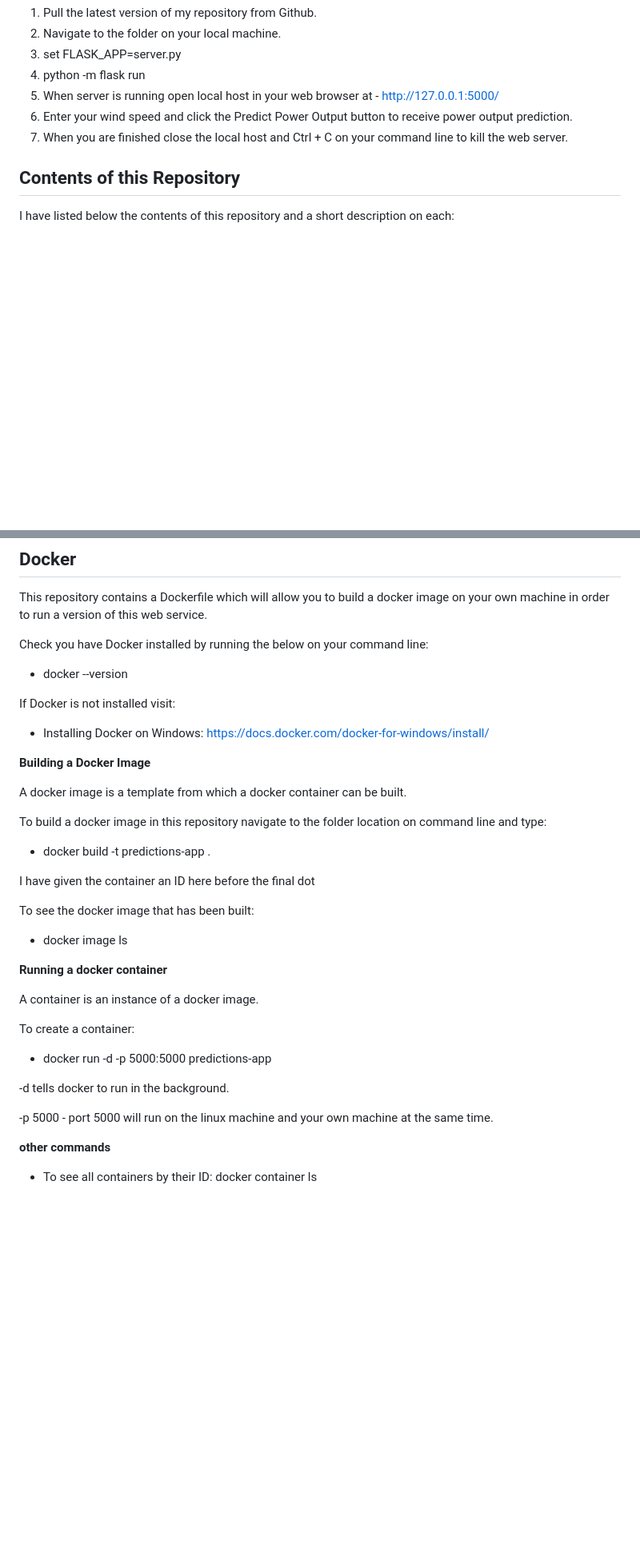
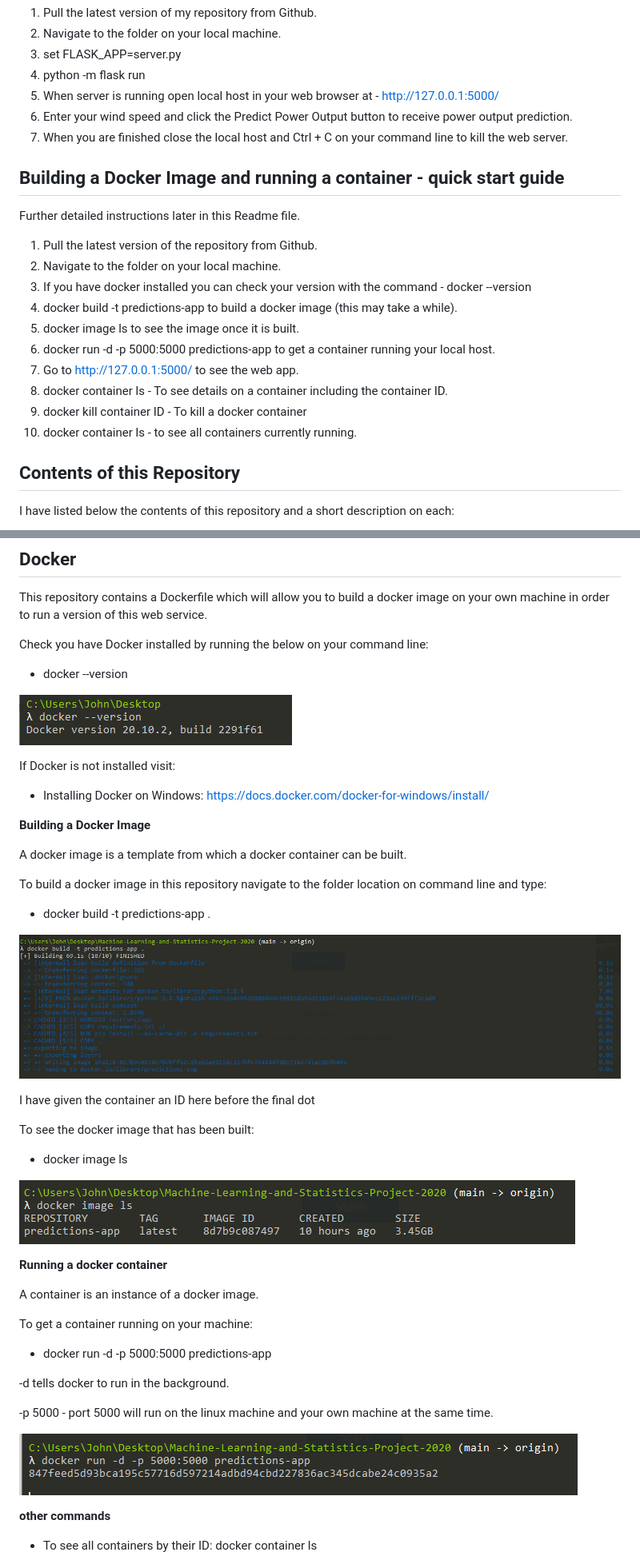
Before and after one commit to johndunne2019/Machine-Learning-and-Statistics-Project-2020, a Markdown page: README.md, 2 parts joined by grey strips. Shown: that part at 80% size. GitHub-like rendering; pictures changed too: img/Docker--version.PNG (added), img/DockerBuildImage.PNG (added), img/DockerImagels.PNG (added); blank space fills up the shorter version.

Commit message:
Readme - finished section on Docker, added 4 images from my command line, added quick start guide for docker at start of Readme

```diff
--- a/README.md
+++ b/README.md
@@ -20,6 +20,21 @@ I have included further details on each component later in this Readme file.
 5. When server is running open local host in your web browser at - http://127.0.0.1:5000/
 6. Enter your wind speed and click the Predict Power Output button to receive power output prediction.
 7. When you are finished close the local host and Ctrl + C on your command line to kill the web server.
+
+## Building a Docker Image and running a container - quick start guide
+
+Further detailed instructions later in this Readme file.
+
+1. Pull the latest version of the repository from Github.
+2. Navigate to the folder on your local machine.
+3. If you have docker installed you can check your version with the command - docker --version
+4. docker build -t predictions-app to build a docker image (this may take a while).
+5. docker image ls to see the image once it is built.
+6. docker run -d -p 5000:5000 predictions-app to get a container running your local host.
+7. Go to http://127.0.0.1:5000/ to see the web app.
+8. docker container ls - To see details on a container including the container ID.
+9. docker kill container ID - To kill a docker container
+9. docker container ls - to see all containers currently running.
 
 ## Contents of this Repository
 
@@ -104,6 +119,8 @@ Check you have Docker installed by running the below on your command line:
 
 * docker --version
 
+![dockerversion](/img/Docker--version.PNG)
+
 If Docker is not installed visit:
 
 * Installing Docker on Windows: https://docs.docker.com/docker-for-windows/install/
@@ -116,23 +133,29 @@ To build a docker image in this repository navigate to the folder location on co
 
 * docker build -t predictions-app .
 
+![dockerbuild](/img/DockerBuildImage.PNG)
+
 I have given the container an ID here before the final dot
 
 To see the docker image that has been built:
 
 * docker image ls
 
+![dockerimagels](/img/DockerImagels.PNG)
+
 **Running a docker container**
 
 A container is an instance of a docker image.
 
-To create a container:
+To get a container running on your machine:
 
 * docker run -d -p 5000:5000 predictions-app
 
 -d tells docker to run in the background.
 
 -p 5000 - port 5000 will run on the linux machine and your own machine at the same time.
+
+![dockerrun](/img/DockerRun.PNG)
 
 **other commands**
 
```
